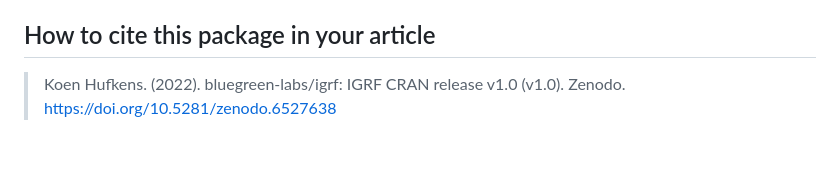
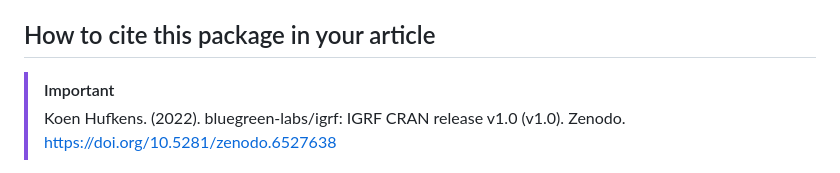
Before and after one commit to bluegreen-labs/igrf, a Markdown page: README.md, the part around the change. Rendered like a GitHub page.

```diff
--- a/README.md
+++ b/README.md
@@ -12,6 +12,7 @@ For full model details I refer to Alken et al. 2021, and the project website whe
 
 ## How to cite this package in your article
 
+> [!important]
 > Koen Hufkens. (2022). bluegreen-labs/igrf: IGRF CRAN release v1.0 (v1.0). Zenodo. https://doi.org/10.5281/zenodo.6527638
 
 ## Installation
```
